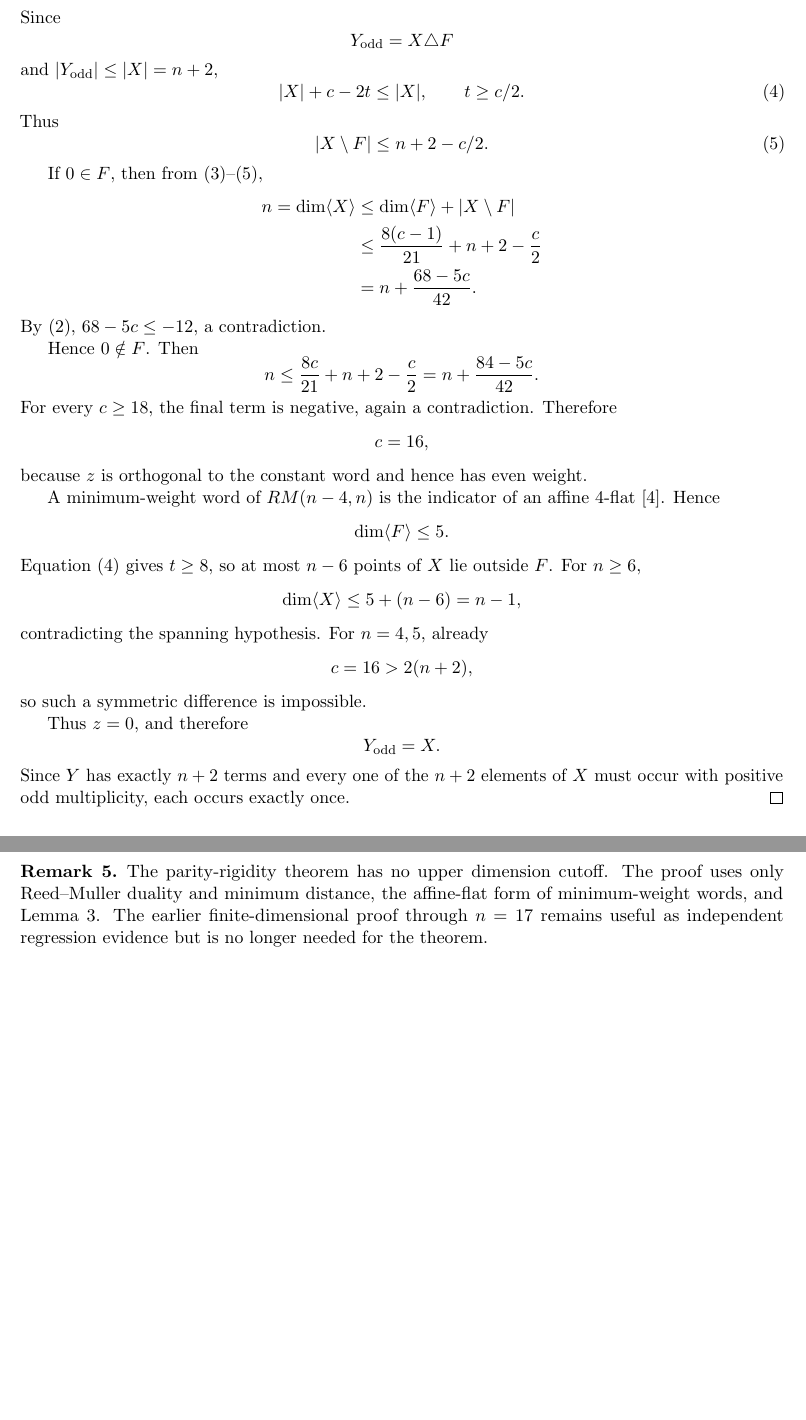
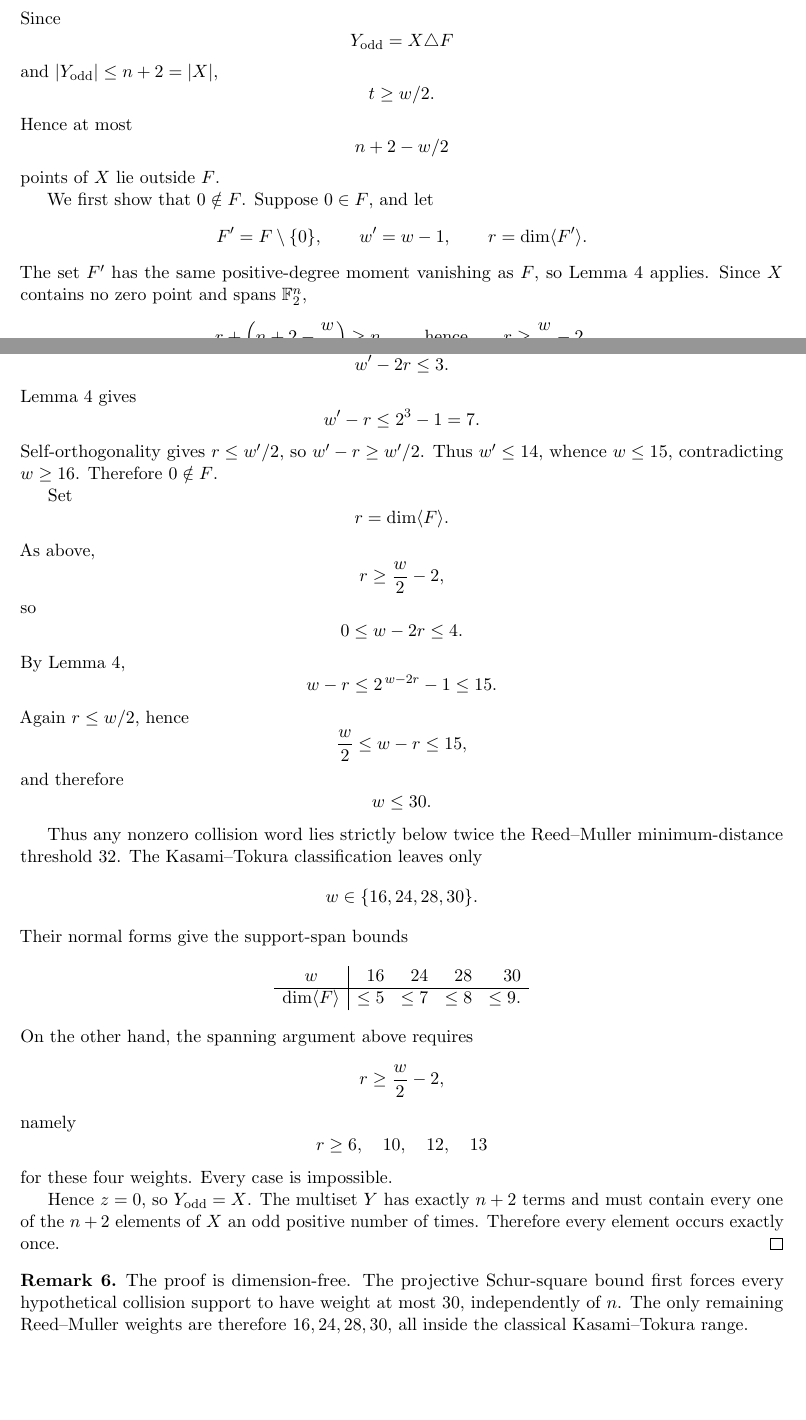
Before and after one commit to muhammadarshad/pages-mprc, a LaTeX paper (docs/dyadic_nplus2_cubic_identifiability.tex): two parts of pages 7 and 8 of 16 before the commit and two parts of pages 7 and 8 of 17 after it, joined at a grey line, cut so that both start at the same text, the shorter picture padded with empty space. Compiled offline with pdfLaTeX.

Commit message:
Remove dimension bound via projective Schur-square rigidity

```diff
--- a/docs/dyadic_nplus2_cubic_identifiability.tex
+++ b/docs/dyadic_nplus2_cubic_identifiability.tex
@@ -364,68 +369,87 @@ Since
 \[
 Y_{\rm odd}=X\triangle F
 \]
-and \(|Y_{\rm odd}|\le|X|=n+2\),
+and \(|Y_{\rm odd}|\le n+2=|X|\),
 \[
-|X|+c-2t\le|X|,
-\qquad
-t\ge c/2. \tag{4}
+t\ge w/2.
 \]
-Thus
+Hence at most
 \[
-|X\setminus F|
-\le n+2-c/2. \tag{5}
+n+2-w/2
+\]
+points of \(X\) lie outside \(F\).
+
+We first show that \(0\notin F\). Suppose \(0\in F\), and let
+\[
+F'=F\setminus\{0\},\qquad w'=w-1,\qquad r=\dim\langle F'\rangle.
+\]
+The set \(F'\) has the same positive-degree moment vanishing as \(F\), so Lemma~\ref{lem:schur} applies. Since \(X\) contains no zero point and spans \(\F_2^n\),
+\[
+r+\left(n+2-\frac w2\right)\ge n,
+\qquad\text{hence}\qquad
+r\ge\frac w2-2.
+\]
+Therefore
+\[
+w'-2r\le3.
+\]
+Lemma~\ref{lem:schur} gives
+\[
+w'-r\le2^3-1=7.
+\]
+Self-orthogonality gives \(r\le w'/2\), so \(w'-r\ge w'/2\). Thus \(w'\le14\), whence \(w\le15\), contradicting \(w\ge16\). Therefore \(0\notin F\).
+
+Set
+\[
+r=\dim\langle F\rangle.
+\]
+As above,
+\[
+r\ge\frac w2-2,
+\]
+so
+\[
+0\le w-2r\le4.
+\]
+By Lemma~\ref{lem:schur},
+\[
+w-r\le 2^{\,w-2r}-1\le15.
+\]
+Again \(r\le w/2\), hence
+\[
+\frac w2\le w-r\le15,
+\]
+and therefore
+\[
+w\le30.
 \]
 
-If \(0\in F\), then from (3)--(5),
+Thus any nonzero collision word lies strictly below twice the Reed--Muller minimum-distance threshold \(32\). The Kasami--Tokura classification leaves only
 \[
-\begin{aligned}
-n=\dim\langle X\rangle
-&\le \dim\langle F\rangle+|X\setminus F|\\
-&\le \frac{8(c-1)}{21}+n+2-\frac c2\\
-&=n+\frac{68-5c}{42}.
-\end{aligned}
+w\in\{16,24,28,30\}.
 \]
-By (2), \(68-5c\le-12\), a contradiction.
+Their normal forms give the support-span bounds
+\[
+\begin{array}{c|rrrr}
+w&16&24&28&30\\ \hline
+\dim\langle F\rangle&\le5&\le7&\le8&\le9.
+\end{array}
+\]
+On the other hand, the spanning argument above requires
+\[
+r\ge\frac w2-2,
+\]
+namely
+\[
+r\ge6,\quad10,\quad12,\quad13
+\]
+for these four weights. Every case is impossible.
 
-Hence \(0\notin F\). Then
-\[
-n
-\le
-\frac{8c}{21}+n+2-\frac c2
-=
-n+\frac{84-5c}{42}.
-\]
-For every \(c\ge18\), the final term is negative, again a contradiction. Therefore
-\[
-c=16,
-\]
-because \(z\) is orthogonal to the constant word and hence has even weight.
-
-A minimum-weight word of \(RM(n-4,n)\) is the indicator of an affine \(4\)-flat \cite{DelsarteNewProof2012}. Hence
-\[
-\dim\langle F\rangle\le5.
-\]
-Equation (4) gives \(t\ge8\), so at most \(n-6\) points of \(X\) lie outside \(F\). For \(n\ge6\),
-\[
-\dim\langle X\rangle
-\le5+(n-6)
-=n-1,
-\]
-contradicting the spanning hypothesis. For \(n=4,5\), already
-\[
-c=16>2(n+2),
-\]
-so such a symmetric difference is impossible.
-
-Thus \(z=0\), and therefore
-\[
-Y_{\rm odd}=X.
-\]
-Since \(Y\) has exactly \(n+2\) terms and every one of the \(n+2\) elements of \(X\) must occur with positive odd multiplicity, each occurs exactly once.
+Hence \(z=0\), so \(Y_{\rm odd}=X\). The multiset \(Y\) has exactly \(n+2\) terms and must contain every one of the \(n+2\) elements of \(X\) an odd positive number of times. Therefore every element occurs exactly once.
 \end{proof}
 
 \begin{remark}
-The parity-rigidity theorem has no upper dimension cutoff. The proof uses only Reed--Muller duality and minimum distance, the affine-flat form of minimum-weight words, and Lemma~\ref{lem:triobound}. The earlier finite-dimensional proof through \(n=17\) remains useful as independent regression evidence but is no longer needed for the theorem.
+The proof is dimension-free. The projective Schur-square bound first forces every hypothetical collision support to have weight at most \(30\), independently of \(n\). The only remaining Reed--Muller weights are therefore \(16,24,28,30\), all inside the classical Kasami--Tokura range.
 \end{remark}
 
 \section{The one-bit cubic Jacobian}
```
Also changed, not shown: docs/dyadic_nplus2_cubic_identifiability.tex (97 more changed lines).
